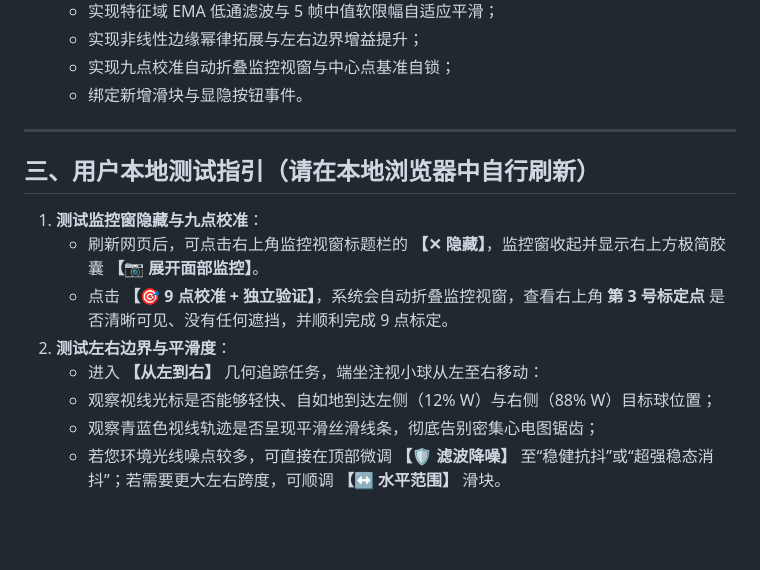
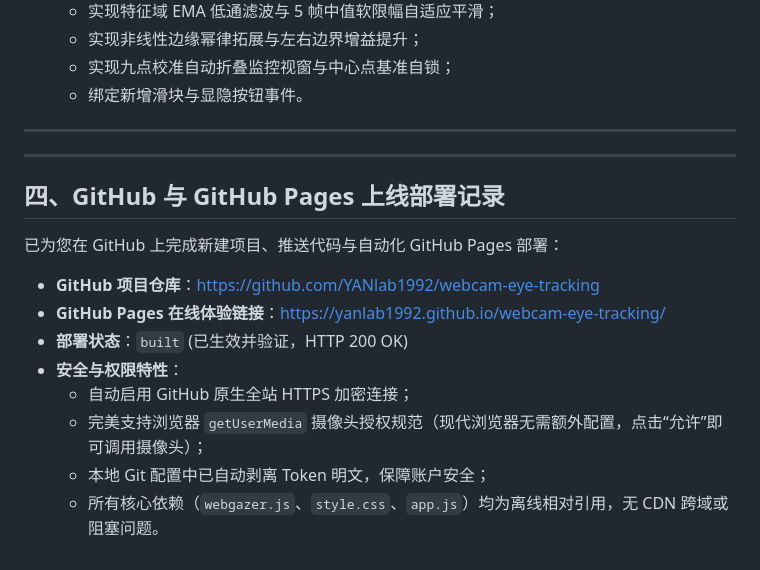
Before and after one commit to YANlab1992/webcam-eye-tracking, a Markdown page: walkthrough.md, the part around the change. Drawn GitHub-style; blank space fills up the shorter version.

Commit message:
docs: update walkthrough with GitHub Pages deployment links

```diff
--- a/walkthrough.md
+++ b/walkthrough.md
@@ -58,13 +58,17 @@
 
 ---
 
-## 三、用户本地测试指引（请在本地浏览器中自行刷新）
+---
 
-1. **测试监控窗隐藏与九点校准**：
-   - 刷新网页后，可点击右上角监控视窗标题栏的 **【✕ 隐藏】**，监控窗收起并显示右上方极简胶囊 **【📷 展开面部监控】**。
-   - 点击 **【🎯 9 点校准 + 独立验证】**，系统会自动折叠监控视窗，查看右上角 **第 3 号标定点** 是否清晰可见、没有任何遮挡，并顺利完成 9 点标定。
-2. **测试左右边界与平滑度**：
-   - 进入 **【从左到右】** 几何追踪任务，端坐注视小球从左至右移动：
-   - 观察视线光标是否能够轻快、自如地到达左侧（12% W）与右侧（88% W）目标球位置；
-   - 观察青蓝色视线轨迹是否呈现平滑丝滑线条，彻底告别密集心电图锯齿；
-   - 若您环境光线噪点较多，可直接在顶部微调 **【🛡️ 滤波降噪】** 至“稳健抗抖”或“超强稳态消抖”；若需要更大左右跨度，可顺调 **【↔️ 水平范围】** 滑块。
+## 四、GitHub 与 GitHub Pages 上线部署记录
+
+已为您在 GitHub 上完成新建项目、推送代码与自动化 GitHub Pages 部署：
+
+- **GitHub 项目仓库**：[https://github.com/YANlab1992/webcam-eye-tracking](https://github.com/YANlab1992/webcam-eye-tracking)
+- **GitHub Pages 在线体验链接**：[https://yanlab1992.github.io/webcam-eye-tracking/](https://yanlab1992.github.io/webcam-eye-tracking/)
+- **部署状态**：`built` (已生效并验证，HTTP 200 OK)
+- **安全与权限特性**：
+  - 自动启用 GitHub 原生全站 HTTPS 加密连接；
+  - 完美支持浏览器 `getUserMedia` 摄像头授权规范（现代浏览器无需额外配置，点击“允许”即可调用摄像头）；
+  - 本地 Git 配置中已自动剥离 Token 明文，保障账户安全；
+  - 所有核心依赖（`webgazer.js`、`style.css`、`app.js`）均为离线相对引用，无 CDN 跨域或阻塞问题。
```
